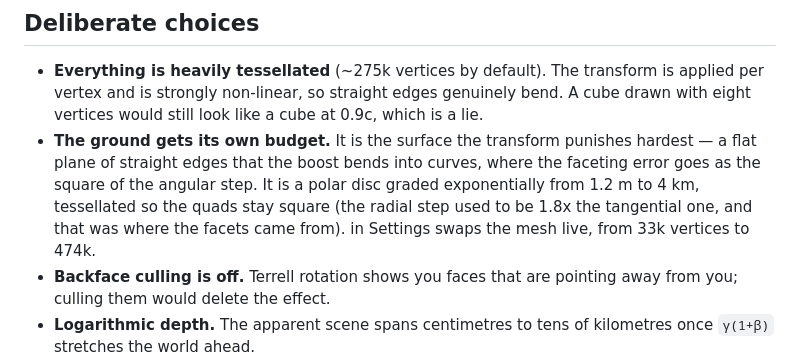
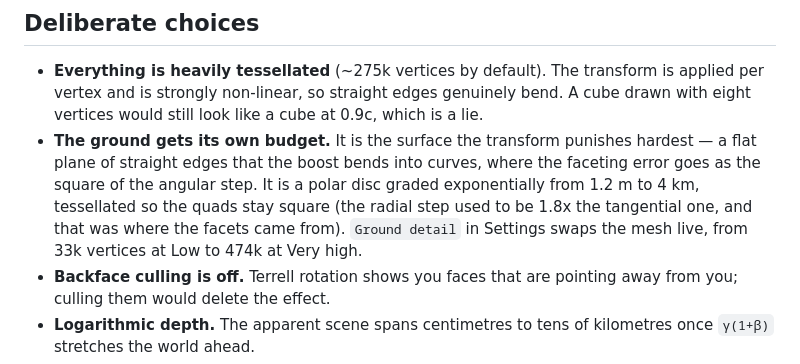
Before and after one commit to dbrant/relativity, a Markdown page: README.md, the part around the change. Drawn GitHub-style.

Commit message:
Restore text a shell expansion ate from the README
Co-Authored-By: Claude Opus 5 (1M context) <noreply@anthropic.com>
Claude-Session: https://claude.ai/code/session_01Cmd4LXwgcbwDCCCLw3JZDo

```diff
--- a/README.md
+++ b/README.md
@@ -67,8 +67,8 @@ become 5. There is no drag term: release the keys and you coast.
   the faceting error goes as the square of the angular step. It is a polar disc
   graded exponentially from 1.2 m to 4 km, tessellated so the quads stay square
   (the radial step used to be 1.8x the tangential one, and that was where the
-  facets came from).  in Settings swaps the mesh live, from 33k
-  vertices to 474k.
+  facets came from). `Ground detail` in Settings swaps the mesh live, from 33k
+  vertices at Low to 474k at Very high.
 - **Backface culling is off.** Terrell rotation shows you faces that are pointing
   away from you; culling them would delete the effect.
 - **Logarithmic depth.** The apparent scene spans centimetres to tens of
```
